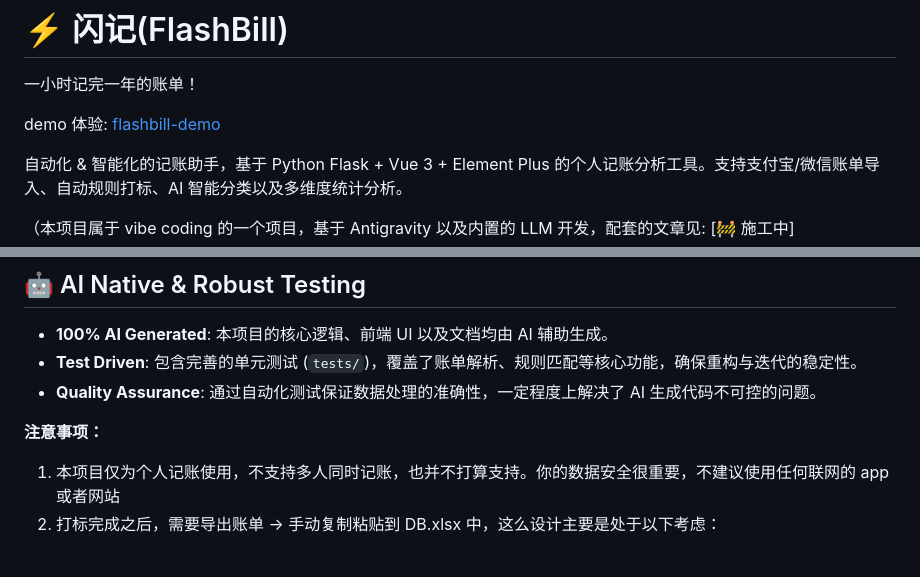
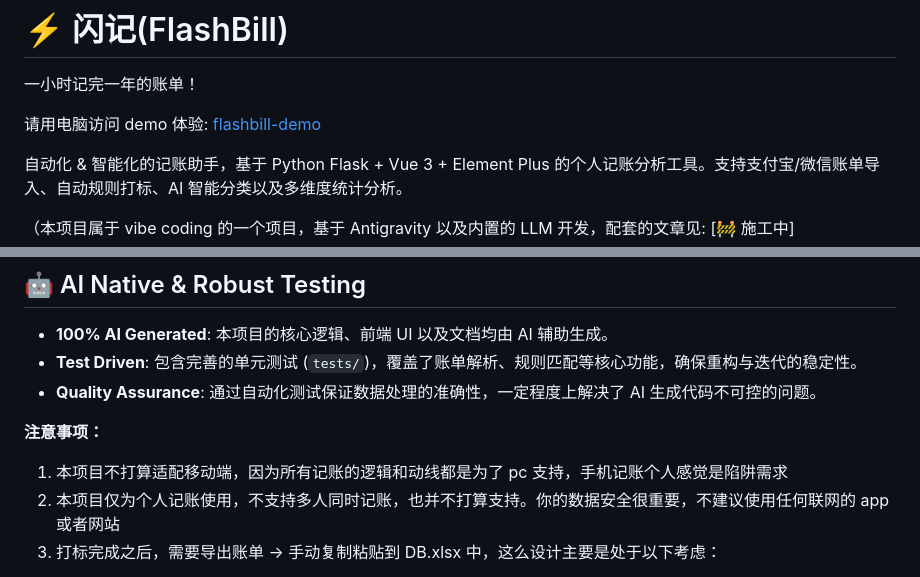
Before and after one commit to Macr0phag3/FlashBill, a Markdown page: README.md, 2 parts joined by grey strips. Drawn GitHub-style.

Commit message:
更新提示

```diff
--- a/README.md
+++ b/README.md
@@ -2,7 +2,7 @@
 
 一小时记完一年的账单！
 
-demo 体验: [flashbill-demo](https://flashbill-demo.onrender.com/statistics)
+请用电脑访问 demo 体验: [flashbill-demo](https://flashbill-demo.onrender.com/statistics)
 
 自动化 & 智能化的记账助手，基于 Python Flask + Vue 3 + Element Plus 的个人记账分析工具。支持支付宝/微信账单导入、自动规则打标、AI 智能分类以及多维度统计分析。
 
@@ -18,6 +18,7 @@ demo 体验: [flashbill-demo](https://flashbill-demo.onrender.com/statistics)
 
 **注意事项：**
 
+1. 本项目不打算适配移动端，因为所有记账的逻辑和动线都是为了 pc 支持，手机记账个人感觉是陷阱需求
 1. 本项目仅为个人记账使用，不支持多人同时记账，也并不打算支持。你的数据安全很重要，不建议使用任何联网的 app 或者网站
 1. 打标完成之后，需要导出账单 -> 手动复制粘贴到 DB.xlsx 中，这么设计主要是处于以下考虑：
   - 避免 AI 后续改动代码或者测试时，导致 DB.xlsx 出现非预期的改动，这是作为本项目的数据库，数据安全很重要，因此最好不提供这个功能
```
